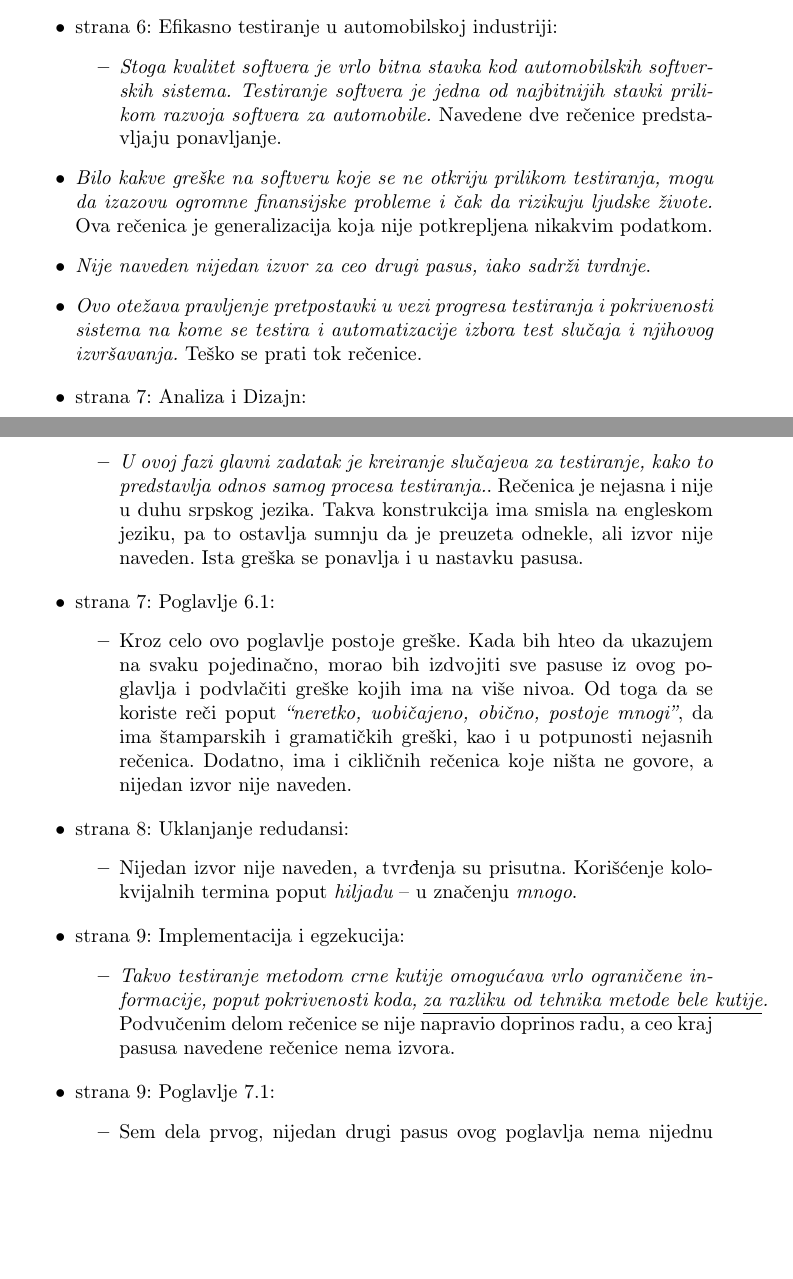
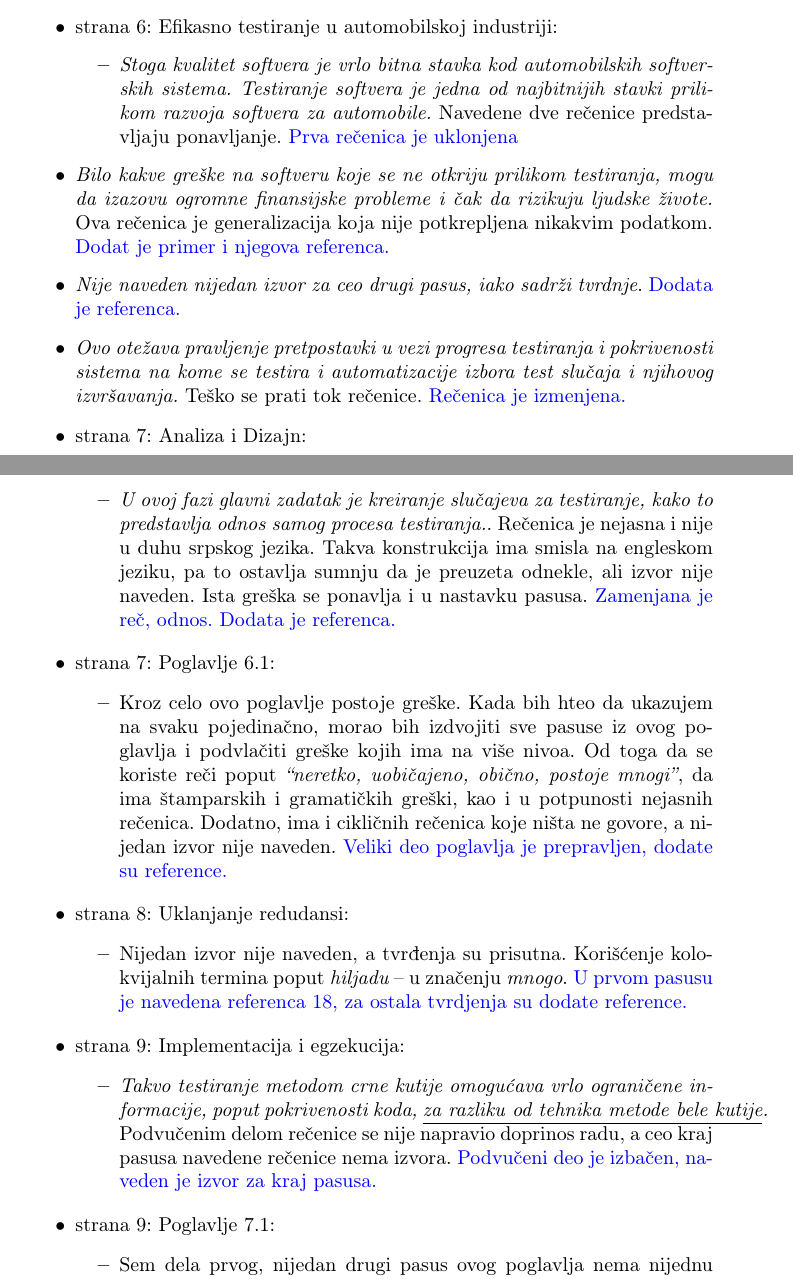
Before and after one commit to salesh/MSINseminarski, a LaTeX document (Zamerke.tex): two parts of pages 5 and 6 of 28, joined at a grey line, cut so that both start at the same text, the shorter picture padded with empty space. Compiled offline with pdfLaTeX.

Commit message:
Ispravljene krupne zamerke za celu sekciju: 5,6,deo 7, ispravljena vecina sitnih zamerki u celom radu, nisu ispravljene netrivijalne stvari

```diff
--- a/Zamerke.tex
+++ b/Zamerke.tex
@@ -62,18 +62,18 @@ Rad pruža uvid u proces testiranja softvera u automobilskoj industriji. U prvih
 \begin{itemize}
 \item strana 6: Efikasno testiranje u automobilskoj industriji:
   \begin{itemize}
-\item {\em{Stoga kvalitet softvera je vrlo bitna stavka kod automobilskih softverskih sistema. Testiranje softvera je jedna od najbitnijih stavki prilikom razvoja softvera za automobile.}} Navedene dve rečenice predstavljaju ponavljanje.
+\item {\em{Stoga kvalitet softvera je vrlo bitna stavka kod automobilskih softverskih sistema. Testiranje softvera je jedna od najbitnijih stavki prilikom razvoja softvera za automobile.}} Navedene dve rečenice predstavljaju ponavljanje. \odgovor{Prva rečenica je uklonjena}
   \end{itemize}
 \item {\em{ Bilo kakve greške na softveru koje se
-ne otkriju prilikom testiranja, mogu da izazovu ogromne finansijske probleme i čak da rizikuju ljudske živote.}} Ova rečenica je generalizacija koja nije potkrepljena nikakvim podatkom.
-\item {\em{Nije naveden nijedan izvor za ceo drugi pasus, iako sadrži tvrdnje}}.
-  \item {\em{Ovo otežava pravljenje pretpostavki u vezi progresa testiranja i pokrivenosti sistema na kome se testira i automatizacije izbora test slučaja i njihovog izvršavanja.}} Teško se prati tok rečenice.
+ne otkriju prilikom testiranja, mogu da izazovu ogromne finansijske probleme i čak da rizikuju ljudske živote.}} Ova rečenica je generalizacija koja nije potkrepljena nikakvim podatkom. \odgovor{Dodat je primer i njegova referenca.}
+\item {\em{Nije naveden nijedan izvor za ceo drugi pasus, iako sadrži tvrdnje}}. \odgovor{Dodata je referenca.}
+  \item {\em{Ovo otežava pravljenje pretpostavki u vezi progresa testiranja i pokrivenosti sistema na kome se testira i automatizacije izbora test slučaja i njihovog izvršavanja.}} Teško se prati tok rečenice. \odgovor{Rečenica je izmenjena.}
 \end{itemize}
 
 \begin{itemize}
 \item strana 7: Analiza i Dizajn:
   \begin{itemize}
-  \item {\em{U ovoj fazi glavni zadatak je kreiranje slučajeva za testiranje, kako to predstavlja odnos samog procesa testiranja.}}. Rečenica je nejasna i nije u duhu srpskog jezika. Takva konstrukcija ima smisla na engleskom jeziku, pa to ostavlja sumnju da je preuzeta odnekle, ali izvor nije naveden. Ista greška se ponavlja i u nastavku pasusa.
+  \item {\em{U ovoj fazi glavni zadatak je kreiranje slučajeva za testiranje, kako to predstavlja odnos samog procesa testiranja.}}. Rečenica je nejasna i nije u duhu srpskog jezika. Takva konstrukcija ima smisla na engleskom jeziku, pa to ostavlja sumnju da je preuzeta odnekle, ali izvor nije naveden. Ista greška se ponavlja i u nastavku pasusa. \odgovor{Zamenjana je reč, odnos. Dodata je referenca.}
   \end{itemize}
 \end{itemize}
 
@@ -81,14 +81,14 @@ ne otkriju prilikom testiranja, mogu da izazovu ogromne finansijske probleme i
 \begin{itemize}
 \item strana 7: Poglavlje 6.1:
   \begin{itemize}
-  \item Kroz celo ovo poglavlje postoje greške. Kada bih hteo da ukazujem na svaku pojedinačno, morao bih izdvojiti sve pasuse iz ovog poglavlja i podvlačiti greške kojih ima na više nivoa. Od toga da se koriste reči poput {\em{``neretko, uobičajeno, obično, postoje mnogi''}}, da ima štamparskih i gramatičkih greški, kao i u potpunosti nejasnih rečenica. Dodatno, ima i cikličnih rečenica koje ništa ne govore, a nijedan izvor nije naveden.
+  \item Kroz celo ovo poglavlje postoje greške. Kada bih hteo da ukazujem na svaku pojedinačno, morao bih izdvojiti sve pasuse iz ovog poglavlja i podvlačiti greške kojih ima na više nivoa. Od toga da se koriste reči poput {\em{``neretko, uobičajeno, obično, postoje mnogi''}}, da ima štamparskih i gramatičkih greški, kao i u potpunosti nejasnih rečenica. Dodatno, ima i cikličnih rečenica koje ništa ne govore, a nijedan izvor nije naveden. \odgovor{Veliki deo poglavlja je prepravljen, dodate su reference.}
   \end{itemize}
 \end{itemize}
 
 \begin{itemize}
 \item strana 8: Uklanjanje redudansi:
   \begin{itemize}
-  \item Nijedan izvor nije naveden, a tvrđenja su prisutna. Korišćenje kolokvijalnih termina poput {\em{hiljadu}} -- u značenju {\em{mnogo}}.
+  \item Nijedan izvor nije naveden, a tvrđenja su prisutna. Korišćenje kolokvijalnih termina poput {\em{hiljadu}} -- u značenju {\em{mnogo}}. \odgovor{U prvom pasusu je navedena referenca 18, za ostala tvrdjenja su dodate reference.}
   \end{itemize}
 \end{itemize}
 
@@ -96,7 +96,7 @@ ne otkriju prilikom testiranja, mogu da izazovu ogromne finansijske probleme i
 \item strana 9: Implementacija i egzekucija:
   \begin{itemize}
   \item {\em{Takvo testiranje metodom crne kutije omogućava vrlo
-      ograničene informacije, poput pokrivenosti koda, {\underline{za razliku od tehnika metode bele kutije}}.}} Podvučenim delom rečenice se nije napravio doprinos radu, a ceo kraj pasusa navedene rečenice nema izvora.
+      ograničene informacije, poput pokrivenosti koda, {\underline{za razliku od tehnika metode bele kutije}}.}} Podvučenim delom rečenice se nije napravio doprinos radu, a ceo kraj pasusa navedene rečenice nema izvora. \odgovor{Podvučeni deo je izbačen, naveden je izvor za kraj pasusa.}
   \end{itemize}
 \end{itemize}
 
```
Also changed, not shown: Zamerke.tex (2 more changed lines), 1 other file.
